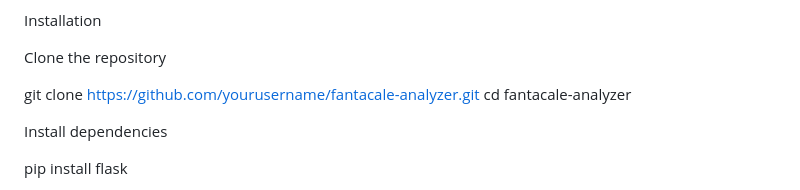
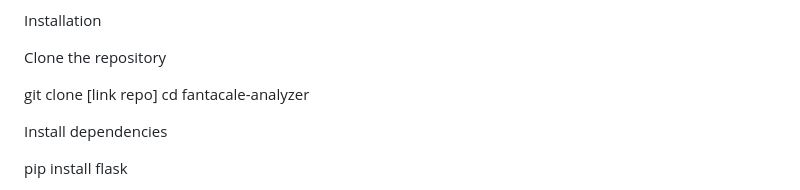
Before and after one commit to alessandrocaleffi/FantaCale, a Markdown page: README.md, the part around the change. GitHub-like rendering.

Commit message:
Update clone command in README

```diff
--- a/README.md
+++ b/README.md
@@ -54,7 +54,7 @@ Installation
 
 Clone the repository
 
-git clone [https://github.com/yourusername/fantacale-analyzer.git](https://github.com/alessandrocaleffi/fantacale-analyzer.git)
+git clone [link repo]
 cd fantacale-analyzer
 
 
```
